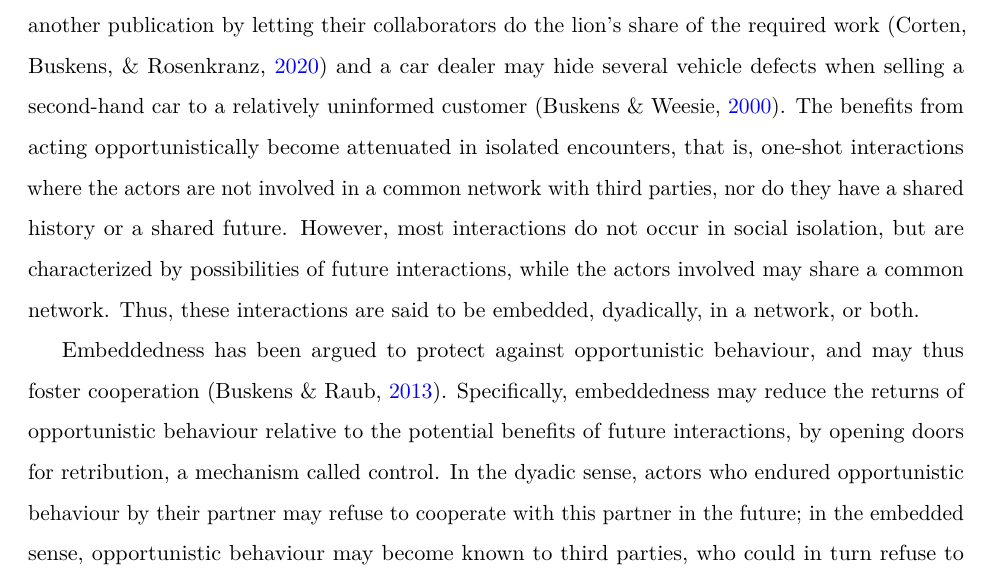
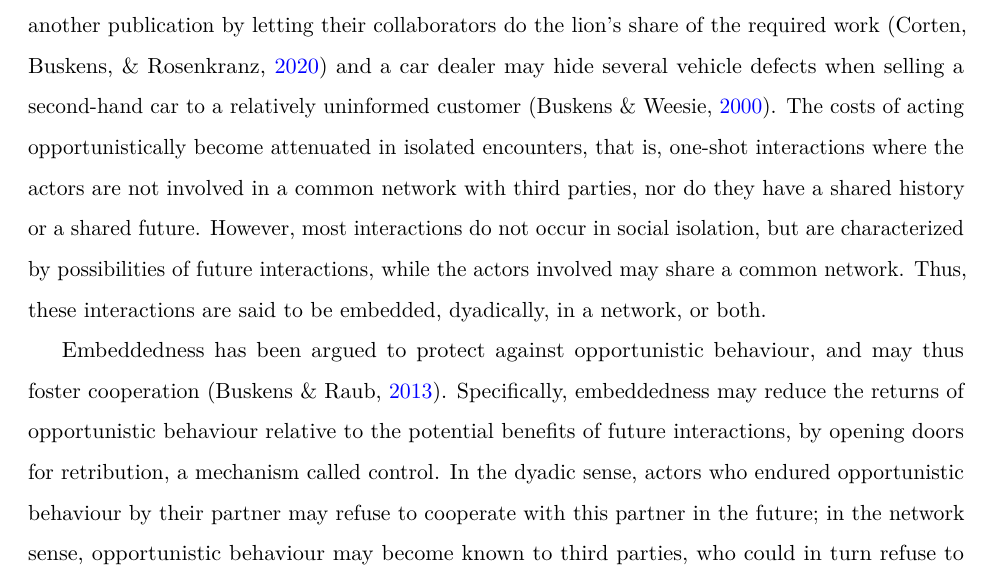
Before and after one commit to thomvolker/Master_Thesis, an R Markdown document (SaSR/Literature Review/proposal_literature_sasr.Rmd): part of page 2 of 4, cut so that both start at the same text. The pictures show the output file SaSR/Literature Review/proposal_literature_sasr.pdf that the author committed with the source.

Commit message:
Proposal literature review

```diff
--- a/SaSR/Literature Review/proposal_literature_sasr.Rmd
+++ b/SaSR/Literature Review/proposal_literature_sasr.Rmd
@@ -69,9 +69,9 @@ linkcolor: blue
 
 # Proposal
 
-Social dilemmas are at the core of everyday life. Students may anticipate a good grade with minimal effort by free-riding on the work of others in their group, researchers could obtain yet another publication by letting their collaborators do the lion's share of the required work [@corten_buskens_cooperation_2020] and a car dealer may hide several vehicle defects when selling a second-hand car to a relatively uninformed customer [@buskens_weesie_experiment_2000]. The benefits from acting opportunistically become attenuated in isolated encounters, that is, one-shot interactions where the actors are not involved in a common network with third parties, nor do they have a shared history or a shared future. However, most interactions do not occur in social isolation, but are characterized by possibilities of future interactions, while the actors involved may share a common network. Thus, these interactions are said to be embedded, dyadically, in a network, or both.
+Social dilemmas are at the core of everyday life. Students may anticipate a good grade with minimal effort by free-riding on the work of others in their group, researchers could obtain yet another publication by letting their collaborators do the lion's share of the required work [@corten_buskens_cooperation_2020] and a car dealer may hide several vehicle defects when selling a second-hand car to a relatively uninformed customer [@buskens_weesie_experiment_2000]. The costs of acting opportunistically become attenuated in isolated encounters, that is, one-shot interactions where the actors are not involved in a common network with third parties, nor do they have a shared history or a shared future. However, most interactions do not occur in social isolation, but are characterized by possibilities of future interactions, while the actors involved may share a common network. Thus, these interactions are said to be embedded, dyadically, in a network, or both.
 
-Embeddedness has been argued to protect against opportunistic behaviour, and may thus foster cooperation [@buskens_raub_handbook_2013]. Specifically, embeddedness may reduce the returns of opportunistic behaviour relative to the potential benefits of future interactions, by opening doors for retribution, a mechanism called control. In the dyadic sense, actors who endured opportunistic behaviour by their partner may refuse to cooperate with this partner in the future; in the embedded sense, opportunistic behaviour may become known to third parties, who could in turn refuse to cooperate with the misbehaving actor as well. Therefore, any actor has to balance short-term incentives for opportunistic behaviour with the long-term costs hereof. In the game-theoretic literature, a second distinction is made between endogenous and exogenous embeddedness, referring to the fact that actors may be personally involved in the decision concerning with whom to interact, or may be designated to interact with one another, respectively.
+Embeddedness has been argued to protect against opportunistic behaviour, and may thus foster cooperation [@buskens_raub_handbook_2013]. Specifically, embeddedness may reduce the returns of opportunistic behaviour relative to the potential benefits of future interactions, by opening doors for retribution, a mechanism called control. In the dyadic sense, actors who endured opportunistic behaviour by their partner may refuse to cooperate with this partner in the future; in the network sense, opportunistic behaviour may become known to third parties, who could in turn refuse to cooperate with the misbehaving actor as well. Therefore, any actor has to balance short-term incentives for opportunistic behaviour with the long-term costs hereof. In the game-theoretic literature, a second distinction is made between endogenous and exogenous embeddedness, referring to the fact that actors may be personally involved in the decision concerning with whom to interact, or may be designated to interact with one another, respectively.
 
 In the upcoming literature review, I will examine in what ways these four mechanisms (endogenous and exogenous dyadic control; and endogenous and exogenous network control) affect cooperation between strategically interdependent actors, from a game-theoretic perspective. The positive effect of exogenous dyadic control on cooperation is rather established [e.g. @dal_bó_fréchette_determinants_2018; @dal_bó_cooperation_2005], while studies assessing the effect of endogenous dyadic control are, to the best of my (still very limited) knowledge, relatively scarce. However, @sokolova_buskens_cooperation_2021 provide some preliminary evidence of the positive effect of endogenous dyadic control on cooperation. Furthermore, network control has been shown to affect cooperation as well, both endogenously [@frey_buskens_investments_2019], and exogenously [@buskens_raub_veer_triads_2010; @frey_buskens_investments_2019]. However, other studies have not found such effects [e.g., @corten_buskens_cooperation_2020; @miltenburg_buskens_triads_2012 for endogenous and exogenous network control, respectively]. Correspondingly, the focus will be on assessing which of these mechanisms has the largest effect on cooperation; how these mechanisms interact with each other; and on identifying the circumstances under which the effects might not be found. Ergo, other mechanisms that might affect cooperation (e.g., backward-looking learning models, altruism or other (personal) characteristics) are outside the scope of the review.
 
```
Also changed, not shown: SaSR/Literature Review/proposal_literature_sasr.pdf.
